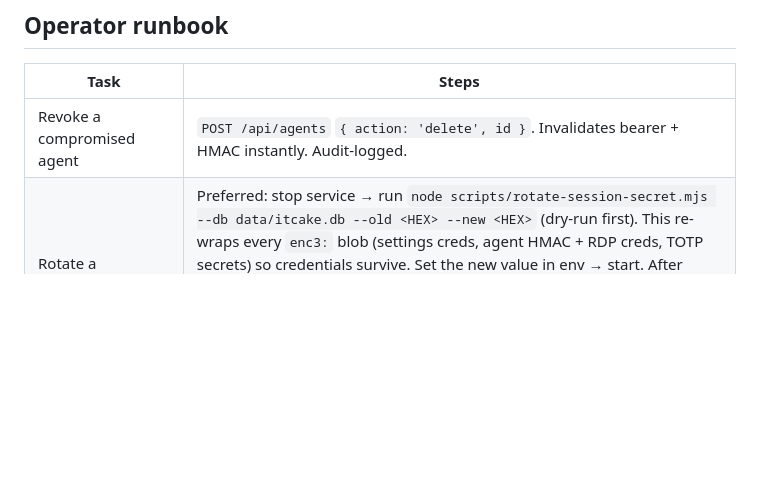
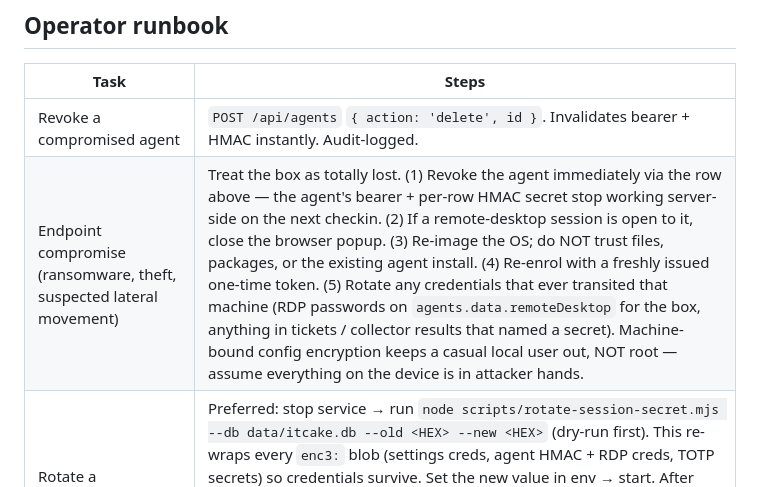
Before and after one commit to k-it-ai/itcake, a Markdown page: CLAUDE.md, the part around the change. Rendered like a GitHub page; blank space fills up the shorter version.

Commit message:
docs(runbook): endpoint-compromise (ransomware/theft) playbook
Existing runbook covered server-side incidents (SESSION_SECRET
rotation, passphrase rotation, audit-log integrity). It said nothing
about the much more likely incident: a managed device gets popped.
Adds the five-step playbook — revoke first, close any live RDP
popup, re-image, re-enrol, rotate any secrets that ever transited
the box — with the explicit note that machine-bound config crypto is
not a boundary against root, so attacker-on-device == everything on
device is gone.

```diff
--- a/CLAUDE.md
+++ b/CLAUDE.md
@@ -305,6 +305,7 @@ ITCake supervises guacd (installed via the admin UI's OS package manager) and pr
 | Task | Steps |
 | --- | --- |
 | Revoke a compromised agent | `POST /api/agents` `{ action: 'delete', id }`. Invalidates bearer + HMAC instantly. Audit-logged. |
+| Endpoint compromise (ransomware, theft, suspected lateral movement) | Treat the box as totally lost. (1) Revoke the agent immediately via the row above — the agent's bearer + per-row HMAC secret stop working server-side on the next checkin. (2) If a remote-desktop session is open to it, close the browser popup. (3) Re-image the OS; do NOT trust files, packages, or the existing agent install. (4) Re-enrol with a freshly issued one-time token. (5) Rotate any credentials that ever transited that machine (RDP passwords on `agents.data.remoteDesktop` for the box, anything in tickets / collector results that named a secret). Machine-bound config encryption keeps a casual local user out, NOT root — assume everything on the device is in attacker hands. |
 | Rotate a compromised SESSION_SECRET | Preferred: stop service → run `node scripts/rotate-session-secret.mjs --db data/itcake.db --old <HEX> --new <HEX>` (dry-run first). This re-wraps every `enc3:` blob (settings creds, agent HMAC + RDP creds, TOTP secrets) so credentials survive. Set the new value in env → start. After restart: regenerate TOTP recovery codes (HMACs are not reversible). Audit-log pre-rotation rows surface as unverified. Alternative (destructive, no script): stop → swap → start; loses every field-encrypted value, requires re-entering SMTP + Telegram + AI key + backup creds + per-agent RDP passwords. |
 | Rotate the local-backup passphrase | `POST /api/backups { action: 'rotate_passphrase', password, newPassphrase }` (admin password + MFA step-up). Re-encrypts every `.zip.enc` in `BACKUP_DIR` per-file atomic; plaintext `.zip` backups are skipped; corrupted / wrong-old-passphrase files land in `failed[]` without aborting the rest. Settings update happens AFTER the rewrap pass so a partial rotation still leaves every file decryptable with one of the two passphrases. |
 | Restore from backup | UI → Backups → Restore. If `.zip.enc`, the original passphrase must be entered. Backup contains current SESSION_SECRET-derived ciphertexts — restore on a different host without the same SESSION_SECRET makes encrypted fields unrecoverable. |
```
